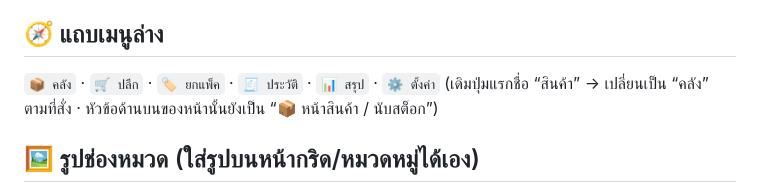
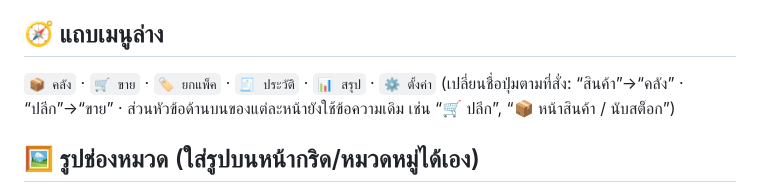
Before and after one commit to pimpichayapk-crypto/pos-app, a Markdown page: คู่มือใช้งาน.md, the part around the change. Rendered like a GitHub page.

Commit message:
คู่มือ: แถบเมนู ปลีก→ขาย

```diff
--- a/คู่มือใช้งาน.md
+++ b/คู่มือใช้งาน.md
@@ -113,8 +113,8 @@
 ใช้กับการเรียงทุกที่: **ชีตตัวเลือก** · **หน้าสินค้าทั้งหมด** · **หน้าสินค้า (สต็อก)** · **หน้าสินค้าราคาส่ง**
 
 ## 🧭 แถบเมนูล่าง
-`📦 คลัง` · `🛒 ปลีก` · `🏷️ ยกแพ็ค` · `🧾 ประวัติ` · `📊 สรุป` · `⚙️ ตั้งค่า`
-(เดิมปุ่มแรกชื่อ “สินค้า” → เปลี่ยนเป็น “คลัง” ตามที่สั่ง · หัวข้อด้านบนของหน้านั้นยังเป็น “📦 หน้าสินค้า / นับสต็อก”)
+`📦 คลัง` · `🛒 ขาย` · `🏷️ ยกแพ็ค` · `🧾 ประวัติ` · `📊 สรุป` · `⚙️ ตั้งค่า`
+(เปลี่ยนชื่อปุ่มตามที่สั่ง: “สินค้า”→“คลัง” · “ปลีก”→“ขาย” · ส่วนหัวข้อด้านบนของแต่ละหน้ายังใช้ข้อความเดิม เช่น “🛒 ปลีก”, “📦 หน้าสินค้า / นับสต็อก”)
 
 ## 🖼️ รูปช่องหมวด (ใส่รูปบนหน้ากริด/หมวดหมู่ได้เอง)
 - ไปที่ **⚙️ ตั้งค่า → 🖼️ รูปช่องหมวด** → แต่ละหมวดมีปุ่ม **📷 เลือก** → เลือกรูปจากเครื่อง
```
